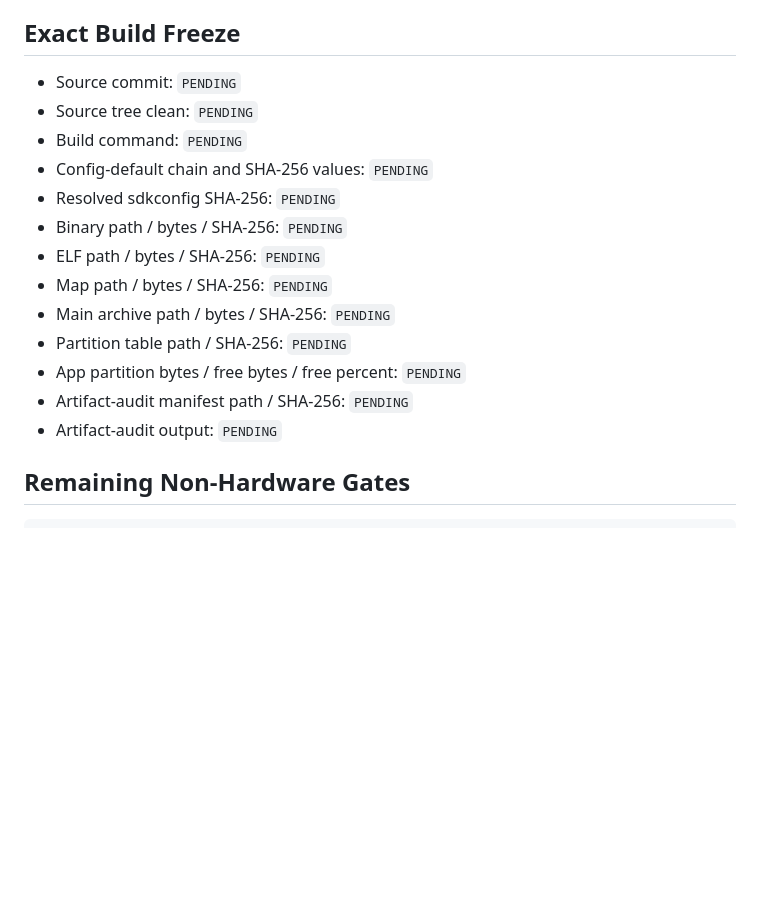
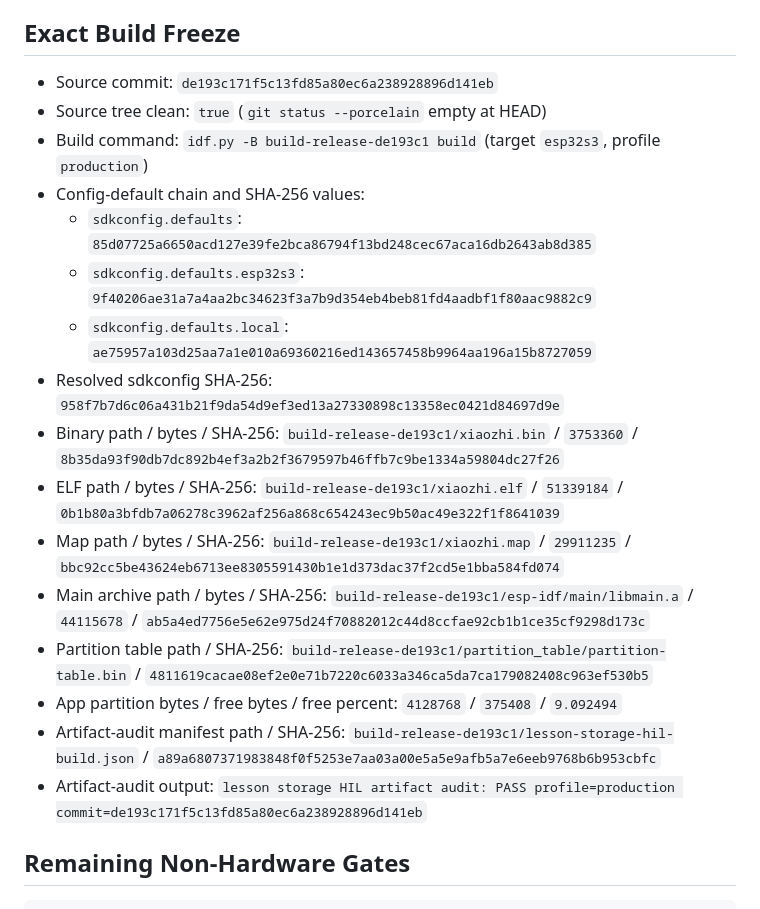
Before and after one commit to JSR-Algo/TBOT_Firmware, a Markdown page: docs/evidence/production-cinematic-evidence-release.md, the part around the change. Rendered like a GitHub page; blank space fills up the shorter version.

Commit message:
docs(firmware): freeze production cinematic evidence build record
Fill the Exact Build Freeze section with verified artifacts from the
clean production build at de193c1 (build-release-de193c1): binary,
ELF, map, main archive, partition table, config-default and sdkconfig
hashes, partition metrics, and the PASS artifact-audit manifest. All
hardware/HIL sections remain PENDING; no build, flash, or reset was
performed as part of this update.

```diff
--- a/docs/evidence/production-cinematic-evidence-release.md
+++ b/docs/evidence/production-cinematic-evidence-release.md
@@ -48,19 +48,22 @@ satisfy this record.
 
 ## Exact Build Freeze
 
-- Source commit: `PENDING`
-- Source tree clean: `PENDING`
-- Build command: `PENDING`
-- Config-default chain and SHA-256 values: `PENDING`
-- Resolved sdkconfig SHA-256: `PENDING`
-- Binary path / bytes / SHA-256: `PENDING`
-- ELF path / bytes / SHA-256: `PENDING`
-- Map path / bytes / SHA-256: `PENDING`
-- Main archive path / bytes / SHA-256: `PENDING`
-- Partition table path / SHA-256: `PENDING`
-- App partition bytes / free bytes / free percent: `PENDING`
-- Artifact-audit manifest path / SHA-256: `PENDING`
-- Artifact-audit output: `PENDING`
+- Source commit: `de193c171f5c13fd85a80ec6a238928896d141eb`
+- Source tree clean: `true` (`git status --porcelain` empty at HEAD)
+- Build command: `idf.py -B build-release-de193c1 build` (target `esp32s3`, profile `production`)
+- Config-default chain and SHA-256 values:
+  - `sdkconfig.defaults`: `85d07725a6650acd127e39fe2bca86794f13bd248cec67aca16db2643ab8d385`
+  - `sdkconfig.defaults.esp32s3`: `9f40206ae31a7a4aa2bc34623f3a7b9d354eb4beb81fd4aadbf1f80aac9882c9`
+  - `sdkconfig.defaults.local`: `ae75957a103d25aa7a1e010a69360216ed143657458b9964aa196a15b8727059`
+- Resolved sdkconfig SHA-256: `958f7b7d6c06a431b21f9da54d9ef3ed13a27330898c13358ec0421d84697d9e`
+- Binary path / bytes / SHA-256: `build-release-de193c1/xiaozhi.bin` / `3753360` / `8b35da93f90db7dc892b4ef3a2b2f3679597b46ffb7c9be1334a59804dc27f26`
+- ELF path / bytes / SHA-256: `build-release-de193c1/xiaozhi.elf` / `51339184` / `0b1b80a3bfdb7a06278c3962af256a868c654243ec9b50ac49e322f1f8641039`
+- Map path / bytes / SHA-256: `build-release-de193c1/xiaozhi.map` / `29911235` / `bbc92cc5be43624eb6713ee8305591430b1e1d373dac37f2cd5e1bba584fd074`
+- Main archive path / bytes / SHA-256: `build-release-de193c1/esp-idf/main/libmain.a` / `44115678` / `ab5a4ed7756e5e62e975d24f70882012c44d8ccfae92cb1b1ce35cf9298d173c`
+- Partition table path / SHA-256: `build-release-de193c1/partition_table/partition-table.bin` / `4811619cacae08ef2e0e71b7220c6033a346ca5da7ca179082408c963ef530b5`
+- App partition bytes / free bytes / free percent: `4128768` / `375408` / `9.092494`
+- Artifact-audit manifest path / SHA-256: `build-release-de193c1/lesson-storage-hil-build.json` / `a89a6807371983848f0f5253e7aa03a00e5a5e9afb5a7e6eeb9768b6b953cbfc`
+- Artifact-audit output: `lesson storage HIL artifact audit: PASS profile=production commit=de193c171f5c13fd85a80ec6a238928896d141eb`
 
 ## Remaining Non-Hardware Gates
 
```
